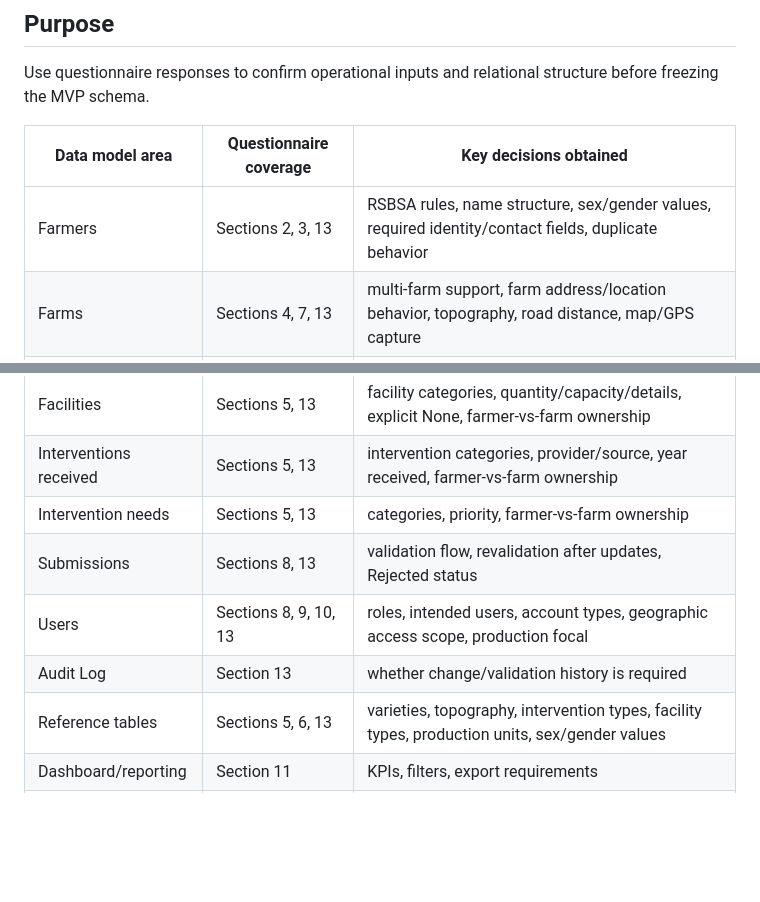
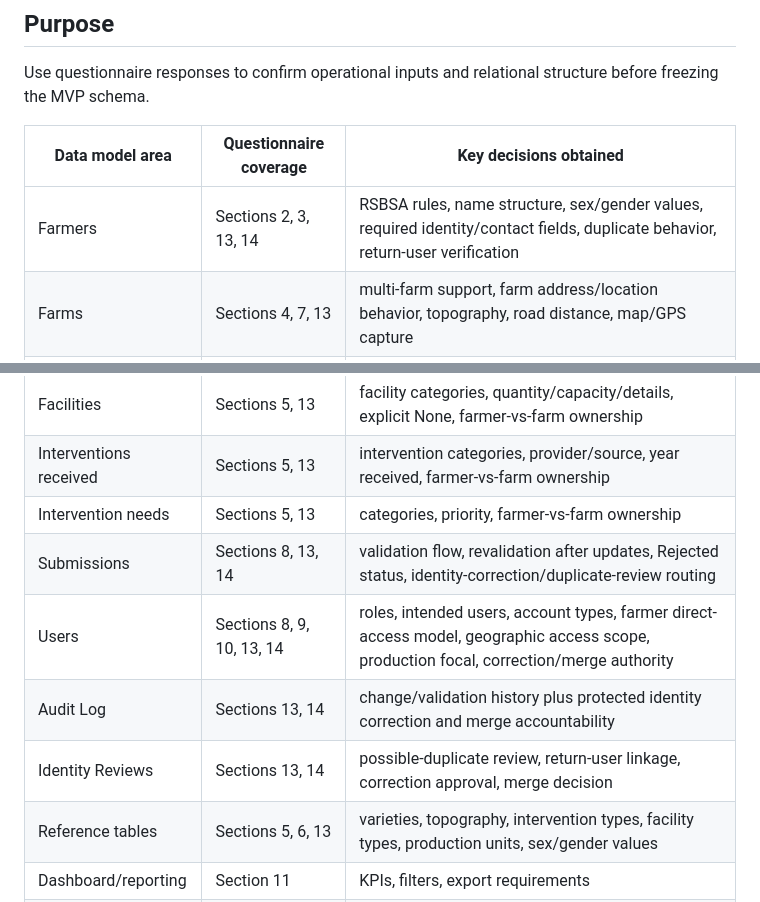
Before and after one commit to gilmour59/cacao_coffee_db, a Markdown page: docs/HVCP_REQUIREMENTS_SCHEMA_MAPPING.md, 2 parts joined by grey strips. Rendered like a GitHub page; blank space fills up the shorter version.

Commit message:
Map farmer access and identity questions to schema

```diff
--- a/docs/HVCP_REQUIREMENTS_SCHEMA_MAPPING.md
+++ b/docs/HVCP_REQUIREMENTS_SCHEMA_MAPPING.md
@@ -8,16 +8,17 @@ Use questionnaire responses to confirm operational inputs and relational structu
 
 | Data model area | Questionnaire coverage | Key decisions obtained |
 |---|---|---|
-| Farmers | Sections 2, 3, 13 | RSBSA rules, name structure, sex/gender values, required identity/contact fields, duplicate behavior |
+| Farmers | Sections 2, 3, 13, 14 | RSBSA rules, name structure, sex/gender values, required identity/contact fields, duplicate behavior, return-user verification |
 | Farms | Sections 4, 7, 13 | multi-farm support, farm address/location behavior, topography, road distance, map/GPS capture |
 | Plantings | Sections 4, 5, 13 | Coffee/Cacao coexistence, multiple varieties, year planted, tree-count groups, area unit |
 | Production | Sections 6, 13 | unit, reporting basis, product form, granularity, multi-year history |
 | Facilities | Sections 5, 13 | facility categories, quantity/capacity/details, explicit None, farmer-vs-farm ownership |
 | Interventions received | Sections 5, 13 | intervention categories, provider/source, year received, farmer-vs-farm ownership |
 | Intervention needs | Sections 5, 13 | categories, priority, farmer-vs-farm ownership |
-| Submissions | Sections 8, 13 | validation flow, revalidation after updates, Rejected status |
-| Users | Sections 8, 9, 10, 13 | roles, intended users, account types, geographic access scope, production focal |
-| Audit Log | Section 13 | whether change/validation history is required |
+| Submissions | Sections 8, 13, 14 | validation flow, revalidation after updates, Rejected status, identity-correction/duplicate-review routing |
+| Users | Sections 8, 9, 10, 13, 14 | roles, intended users, account types, farmer direct-access model, geographic access scope, production focal, correction/merge authority |
+| Audit Log | Sections 13, 14 | change/validation history plus protected identity correction and merge accountability |
+| Identity Reviews | Sections 13, 14 | possible-duplicate review, return-user linkage, correction approval, merge decision |
 | Reference tables | Sections 5, 6, 13 | varieties, topography, intervention types, facility types, production units, sex/gender values |
 | Dashboard/reporting | Section 11 | KPIs, filters, export requirements |
 | UAT/turnover | Sections 10, 12 | owner account/Shared Drive, focal person, sample data, UAT participants |
```
